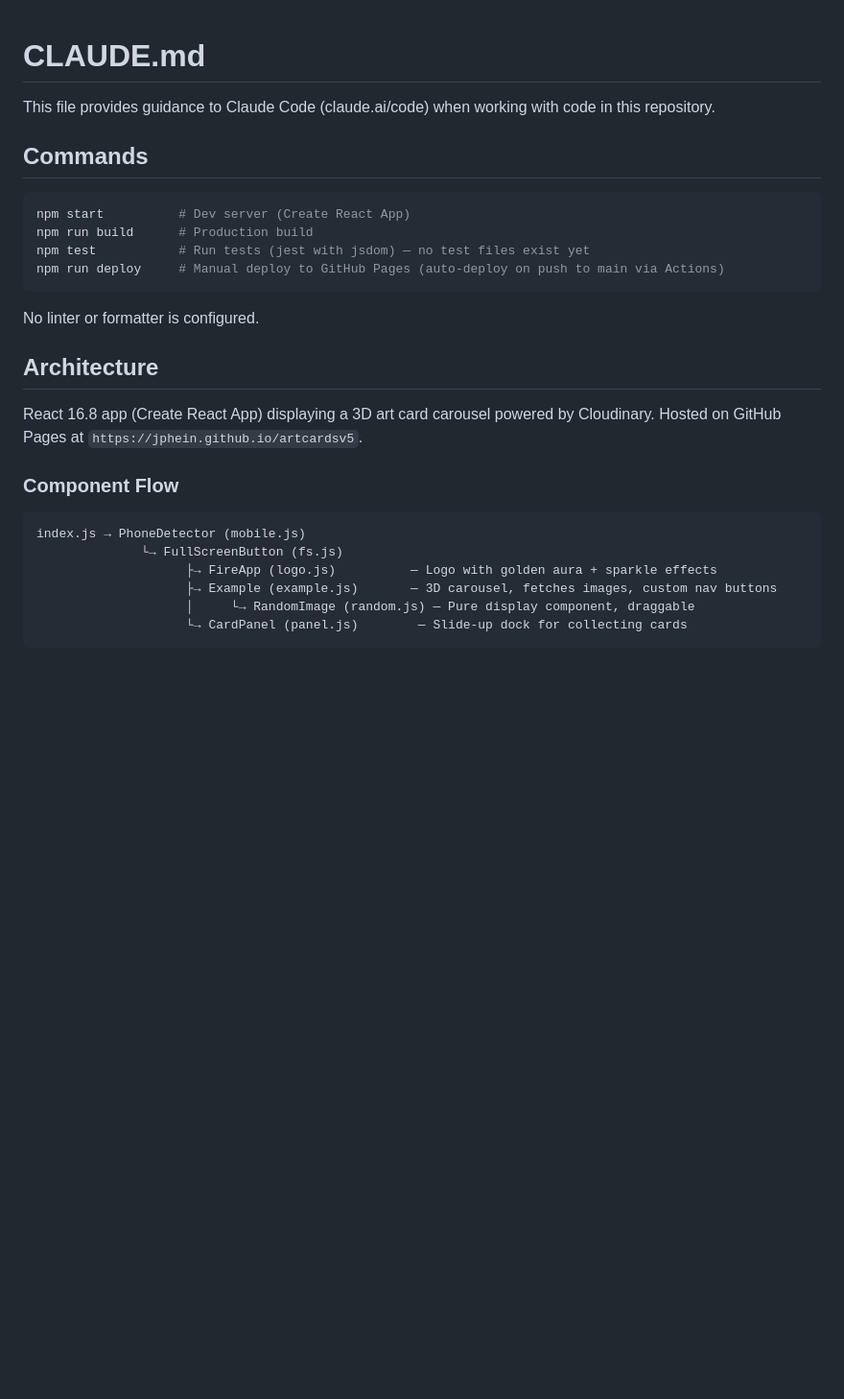
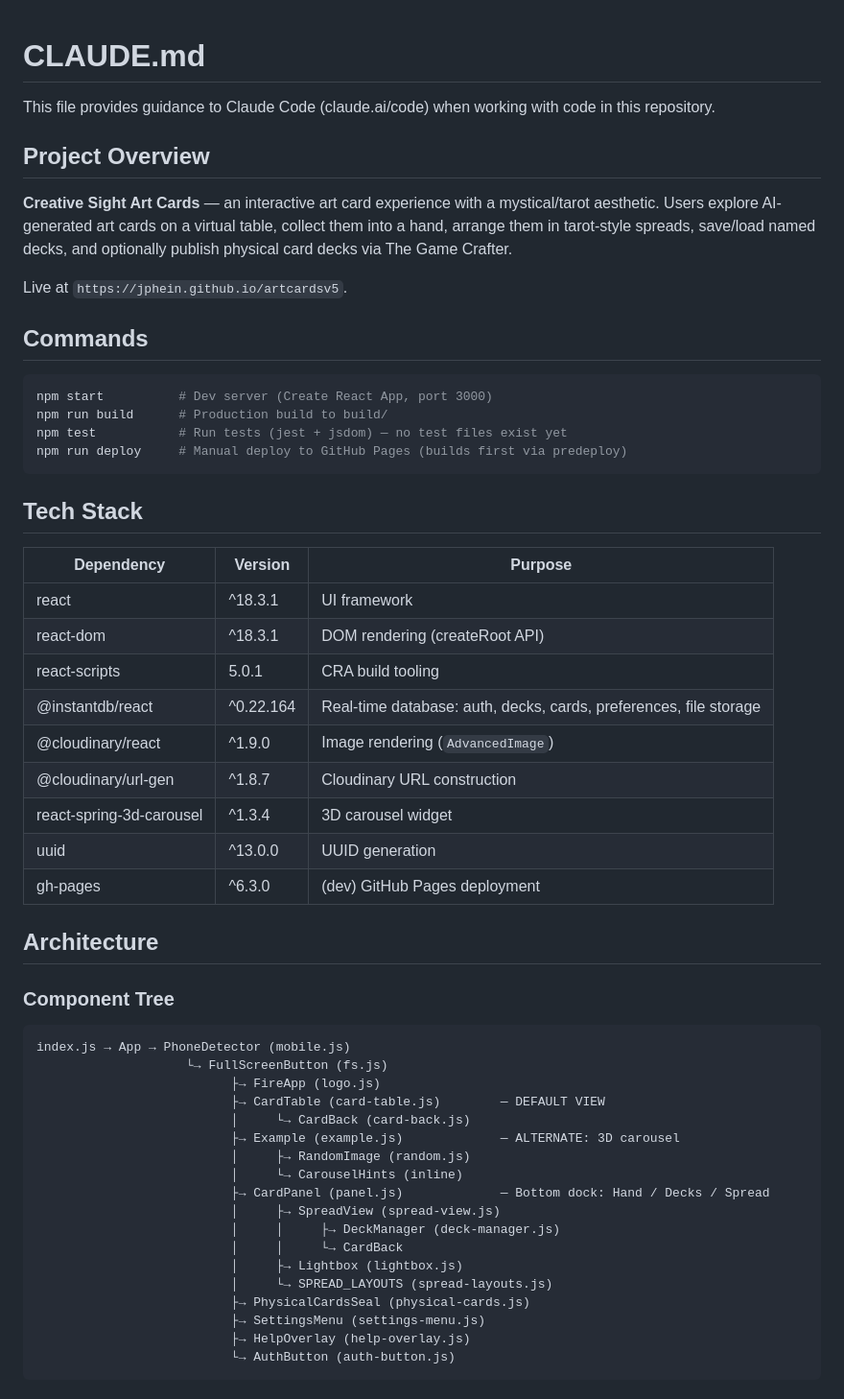
Before and after one commit to jphein/artcardsv5, a Markdown page: CLAUDE.md, the part around one of its changes. Shown at 96% size. GitHub-like rendering; blank space fills up the shorter version.

````diff
--- a/CLAUDE.md
+++ b/CLAUDE.md
@@ -2,28 +2,56 @@
 
 This file provides guidance to Claude Code (claude.ai/code) when working with code in this repository.
 
+## Project Overview
+
+**Creative Sight Art Cards** — an interactive art card experience with a mystical/tarot aesthetic. Users explore AI-generated art cards on a virtual table, collect them into a hand, arrange them in tarot-style spreads, save/load named decks, and optionally publish physical card decks via The Game Crafter.
+
+Live at `https://jphein.github.io/artcardsv5`.
+
 ## Commands
 
 ```bash
-npm start          # Dev server (Create React App)
-npm run build      # Production build
-npm test           # Run tests (jest with jsdom) — no test files exist yet
-npm run deploy     # Manual deploy to GitHub Pages (auto-deploy on push to main via Actions)
+npm start          # Dev server (Create React App, port 3000)
+npm run build      # Production build to build/
+npm test           # Run tests (jest + jsdom) — no test files exist yet
+npm run deploy     # Manual deploy to GitHub Pages (builds first via predeploy)
 ```
 
-No linter or formatter is configured.
+## Tech Stack
+
+| Dependency | Version | Purpose |
+|------------|---------|---------|
+| react | ^18.3.1 | UI framework |
+| react-dom | ^18.3.1 | DOM rendering (createRoot API) |
+| react-scripts | 5.0.1 | CRA build tooling |
+| @instantdb/react | ^0.22.164 | Real-time database: auth, decks, cards, preferences, file storage |
+| @cloudinary/react | ^1.9.0 | Image rendering (`AdvancedImage`) |
+| @cloudinary/url-gen | ^1.8.7 | Cloudinary URL construction |
+| react-spring-3d-carousel | ^1.3.4 | 3D carousel widget |
+| uuid | ^13.0.0 | UUID generation |
+| gh-pages | ^6.3.0 | (dev) GitHub Pages deployment |
 
 ## Architecture
 
-React 16.8 app (Create React App) displaying a 3D art card carousel powered by Cloudinary. Hosted on GitHub Pages at `https://jphein.github.io/artcardsv5`.
-
-### Component Flow
+### Component Tree
 
 ```
-index.js → PhoneDetector (mobile.js)
-              └→ FullScreenButton (fs.js)
-                    ├→ FireApp (logo.js)          — Logo with golden aura + sparkle effects
-                    ├→ Example (example.js)       — 3D carousel, fetches images, custom nav buttons
-                    │     └→ RandomImage (random.js) — Pure display component, draggable
-                    └→ CardPanel (panel.js)        — Slide-up dock for collecting cards
+index.js → App → PhoneDetector (mobile.js)
+                    └→ FullScreenButton (fs.js)
+                          ├→ FireApp (logo.js)
+                          ├→ CardTable (card-table.js)        — DEFAULT VIEW
+                          │     └→ CardBack (card-back.js)
+                          ├→ Example (example.js)             — ALTERNATE: 3D carousel
+                          │     ├→ RandomImage (random.js)
+                          │     └→ CarouselHints (inline)
+                          ├→ CardPanel (panel.js)             — Bottom dock: Hand / Decks / Spread
+                          │     ├→ SpreadView (spread-view.js)
+                          │     │     ├→ DeckManager (deck-manager.js)
+                          │     │     └→ CardBack
+                          │     ├→ Lightbox (lightbox.js)
+                          │     └→ SPREAD_LAYOUTS (spread-layouts.js)
+                          ├→ PhysicalCardsSeal (physical-cards.js)
+                          ├→ SettingsMenu (settings-menu.js)
+                          ├→ HelpOverlay (help-overlay.js)
+                          └→ AuthButton (auth-button.js)
 ```
````
Also changed, not shown: other parts of CLAUDE.md (+113 -19 lines).
